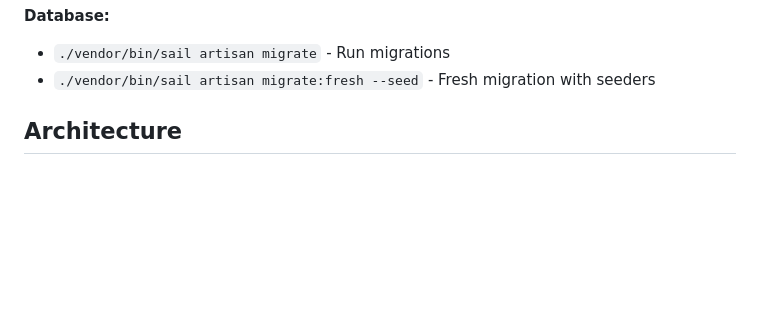
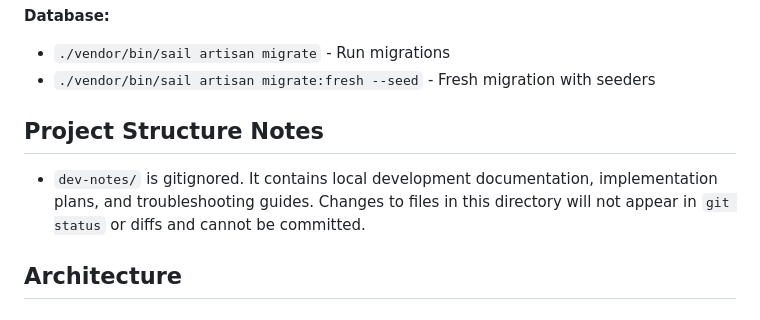
Before and after one commit to Ubeydu/akluma-your-smart-piggy-bank, a Markdown page: CLAUDE.md, the part around the change. GitHub-like rendering; blank space fills up the shorter version.

Commit message:
docs: note that dev-notes/ is gitignored in CLAUDE.md
Co-Authored-By: Claude Opus 4.6 (1M context) <noreply@anthropic.com>

```diff
--- a/CLAUDE.md
+++ b/CLAUDE.md
@@ -33,6 +33,10 @@ Instead, use one of these approaches:
 **Database:**
 - `./vendor/bin/sail artisan migrate` - Run migrations
 - `./vendor/bin/sail artisan migrate:fresh --seed` - Fresh migration with seeders
+
+## Project Structure Notes
+
+- `dev-notes/` is gitignored. It contains local development documentation, implementation plans, and troubleshooting guides. Changes to files in this directory will not appear in `git status` or diffs and cannot be committed.
 
 ## Architecture
 
```
